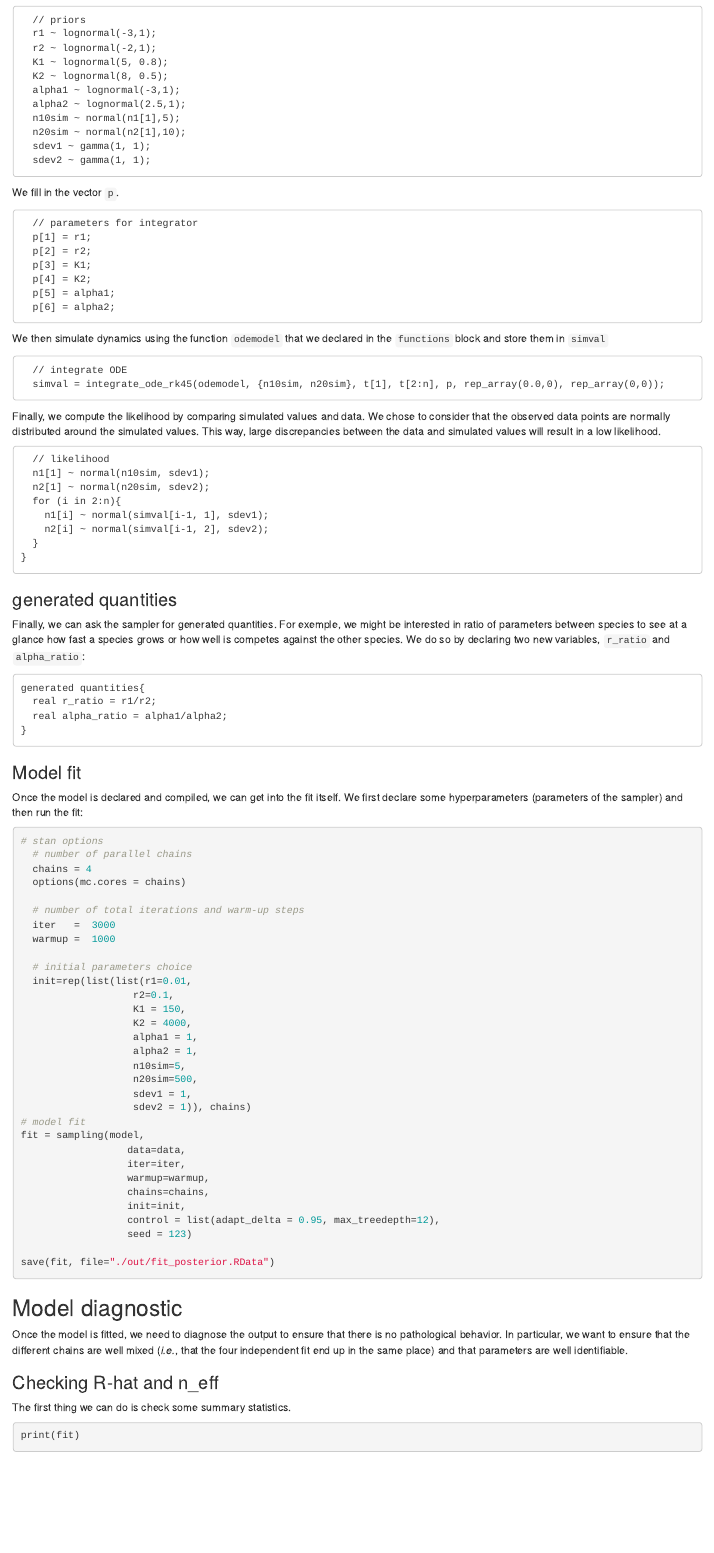
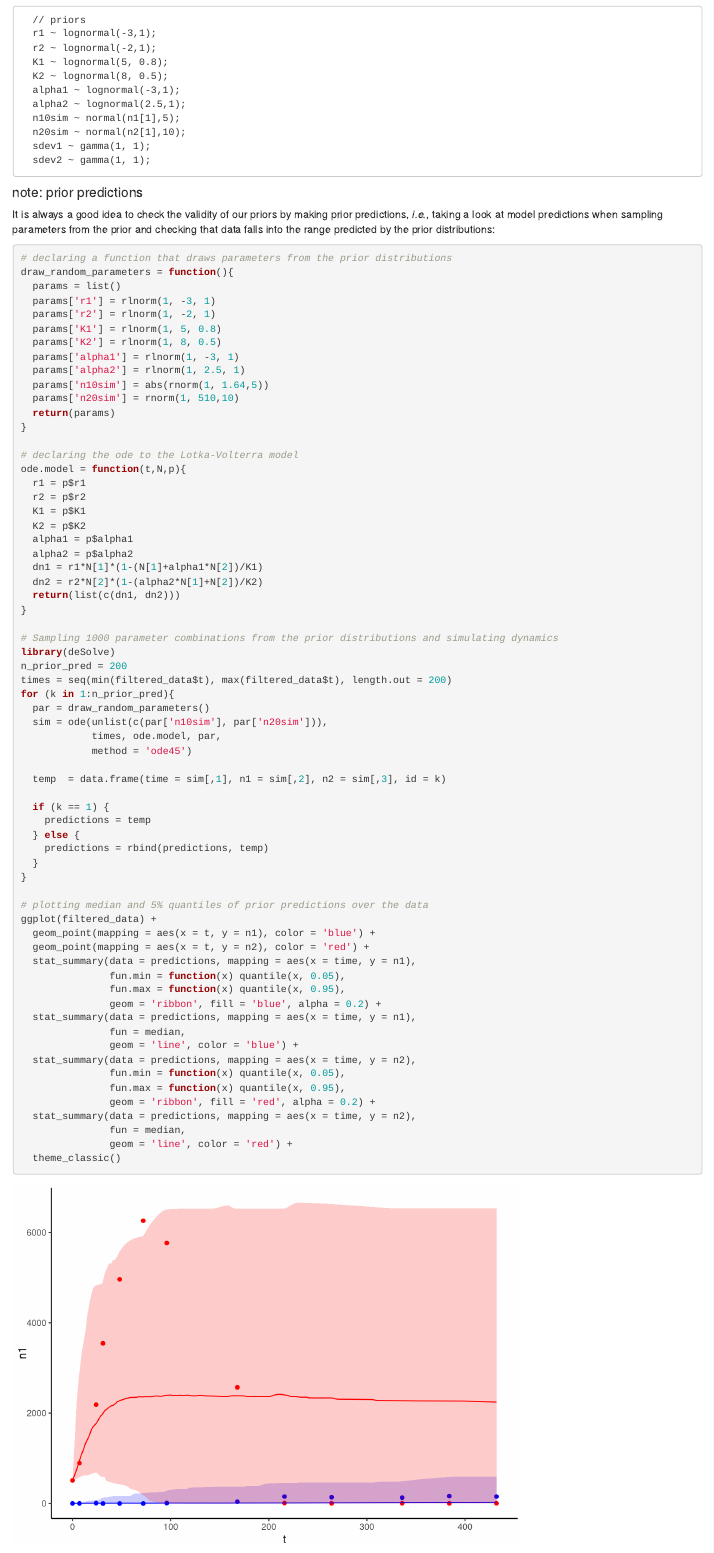
Before and after one commit to c-saade/bayes_demo_fit, an R Markdown document (Bayes_demo_fit.Rmd): the page in a window 1100 px wide, from 7660 px down. Rendered offline with R 4.5, knitr and Pandoc, with nearby package versions; code that draws random numbers runs with fixed seeds of ours; some code elsewhere in the file could not run offline.

Commit message:
added a section on prior predictions

````diff
--- a/Bayes_demo_fit.Rmd
+++ b/Bayes_demo_fit.Rmd
@@ -352,3 +352,72 @@ We can do so by visually estimating order of magnitude for most parameters:
   sdev2 ~ gamma(1, 1);
 ```
 
+#### note: prior predictions
+It is always a good idea to check the validity of our priors by making prior predictions, _i.e._, taking a look at model predictions when sampling parameters from the prior and checking that data falls into the range predicted by the prior distributions:
+
+```{r}
+# declaring a function that draws parameters from the prior distributions
+draw_random_parameters = function(){
+  params = list()
+  params['r1'] = rlnorm(1, -3, 1)
+  params['r2'] = rlnorm(1, -2, 1)
+  params['K1'] = rlnorm(1, 5, 0.8)
+  params['K2'] = rlnorm(1, 8, 0.5)
+  params['alpha1'] = rlnorm(1, -3, 1)
+  params['alpha2'] = rlnorm(1, 2.5, 1)
+  params['n10sim'] = abs(rnorm(1, 1.64,5))
+  params['n20sim'] = rnorm(1, 510,10)
+  return(params)
+}
+
+# declaring the ode to the Lotka-Volterra model
+ode.model = function(t,N,p){
+  r1 = p$r1
+  r2 = p$r2
+  K1 = p$K1
+  K2 = p$K2
+  alpha1 = p$alpha1
+  alpha2 = p$alpha2
+  dn1 = r1*N[1]*(1-(N[1]+alpha1*N[2])/K1)
+  dn2 = r2*N[2]*(1-(alpha2*N[1]+N[2])/K2)
+  return(list(c(dn1, dn2)))
+}
+
+# Sampling 1000 parameter combinations from the prior distributions and simulating dynamics
+library(deSolve)
+n_prior_pred = 200
+times = seq(min(filtered_data$t), max(filtered_data$t), length.out = 200)
+for (k in 1:n_prior_pred){
+  par = draw_random_parameters()
+  sim = ode(unlist(c(par['n10sim'], par['n20sim'])),
+            times, ode.model, par,
+            method = 'ode45')
+
+  temp  = data.frame(time = sim[,1], n1 = sim[,2], n2 = sim[,3], id = k)
+
+  if (k == 1) {
+    predictions = temp
+  } else {
+    predictions = rbind(predictions, temp)
+  }
+}
+
+# plotting median and 5% quantiles of prior predictions over the data
+ggplot(filtered_data) +
+  geom_point(mapping = aes(x = t, y = n1), color = 'blue') +
+  geom_point(mapping = aes(x = t, y = n2), color = 'red') +
+  stat_summary(data = predictions, mapping = aes(x = time, y = n1),
+               fun.min = function(x) quantile(x, 0.05),
+               fun.max = function(x) quantile(x, 0.95),
+               geom = 'ribbon', fill = 'blue', alpha = 0.2) +
+  stat_summary(data = predictions, mapping = aes(x = time, y = n1),
+               fun = median,
+               geom = 'line', color = 'blue') +
+  stat_summary(data = predictions, mapping = aes(x = time, y = n2),
+               fun.min = function(x) quantile(x, 0.05),
+               fun.max = function(x) quantile(x, 0.95),
+               geom = 'ribbon', fill = 'red', alpha = 0.2) +
+  stat_summary(data = predictions, mapping = aes(x = time, y = n2),
+               fun = median,
+               geom = 'line', color = 'red') +
+  theme_classic()
````
Also changed, not shown: Bayes_demo_fit.Rmd (4 more changed lines).
